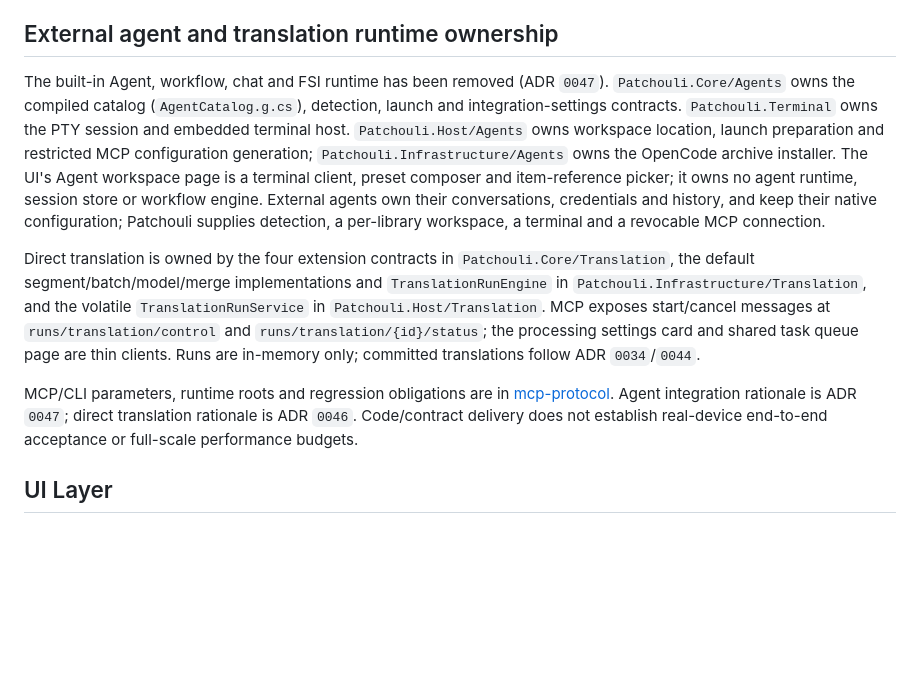
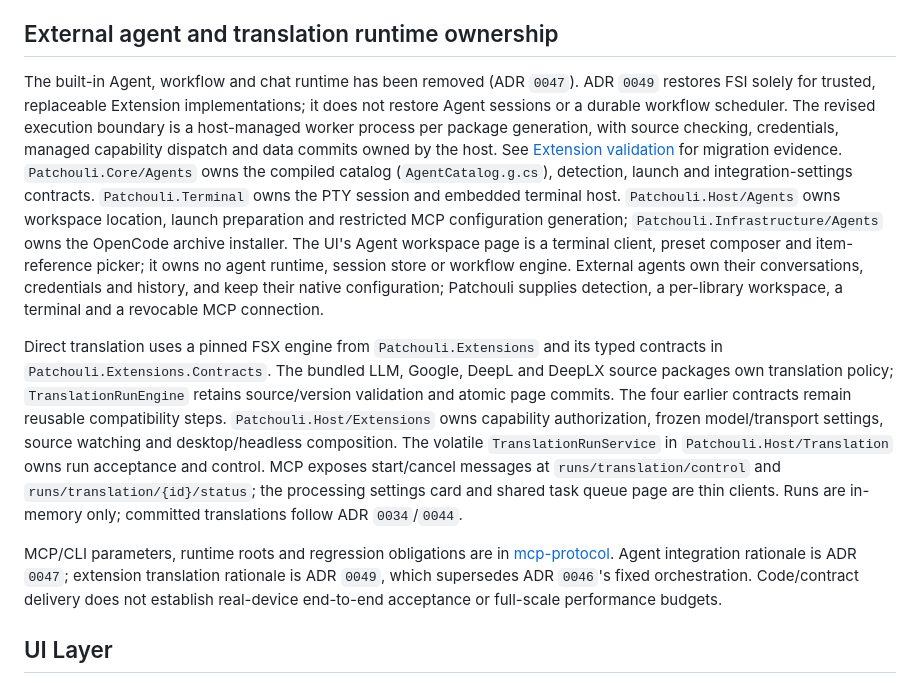
Before and after one commit to kwadraten/patchouli, a Markdown page: .agents/domain.md, the part around the change. Rendered like a GitHub page; blank space fills up the shorter version.

Commit message:
docs: record extension runtime boundaries and verified delivery

```diff
--- a/.agents/domain.md
+++ b/.agents/domain.md
@@ -87,7 +87,12 @@ own commits.
 
 ## External agent and translation runtime ownership
 
-The built-in Agent, workflow, chat and FSI runtime has been removed (ADR `0047`).
+The built-in Agent, workflow and chat runtime has been removed (ADR `0047`).
+ADR `0049` restores FSI solely for trusted, replaceable Extension implementations;
+it does not restore Agent sessions or a durable workflow scheduler.
+The revised execution boundary is a host-managed worker process per package generation,
+with source checking, credentials, managed capability dispatch and data commits owned by
+the host. See [Extension validation](extension-validation.md) for migration evidence.
 `Patchouli.Core/Agents` owns the compiled catalog (`AgentCatalog.g.cs`), detection, launch
 and integration-settings contracts. `Patchouli.Terminal` owns the PTY session and embedded
 terminal host. `Patchouli.Host/Agents` owns workspace location, launch preparation and
@@ -98,16 +103,19 @@ agents own their conversations, credentials and history, and keep their native c
 Patchouli supplies detection, a per-library workspace, a terminal and a revocable MCP
 connection.
 
-Direct translation is owned by the four extension contracts in `Patchouli.Core/Translation`,
-the default segment/batch/model/merge implementations and `TranslationRunEngine` in
-`Patchouli.Infrastructure/Translation`, and the volatile `TranslationRunService` in
-`Patchouli.Host/Translation`. MCP exposes start/cancel messages at `runs/translation/control` and
+Direct translation uses a pinned FSX engine from `Patchouli.Extensions` and its typed
+contracts in `Patchouli.Extensions.Contracts`. The bundled LLM, Google, DeepL and DeepLX
+source packages own translation policy; `TranslationRunEngine` retains source/version validation
+and atomic page commits. The four earlier contracts remain reusable compatibility steps.
+`Patchouli.Host/Extensions` owns capability authorization, frozen model/transport settings,
+source watching and desktop/headless composition. The volatile `TranslationRunService` in
+`Patchouli.Host/Translation` owns run acceptance and control. MCP exposes start/cancel messages at `runs/translation/control` and
 `runs/translation/{id}/status`; the processing settings card and shared task queue page are thin
 clients. Runs are in-memory only; committed translations follow ADR `0034`/`0044`.
 
 MCP/CLI parameters, runtime roots and regression obligations are in
-[mcp-protocol](mcp-protocol.md). Agent integration rationale is ADR `0047`; direct
-translation rationale is ADR `0046`.
+[mcp-protocol](mcp-protocol.md). Agent integration rationale is ADR `0047`; extension
+translation rationale is ADR `0049`, which supersedes ADR `0046`'s fixed orchestration.
 Code/contract delivery does not establish real-device end-to-end acceptance or full-scale performance budgets.
 
 ## UI Layer
```
Also changed, not shown: .agents/CONTEXT.md (+19 -14 lines), .agents/extension-validation.md (added, +202 -0 lines).
